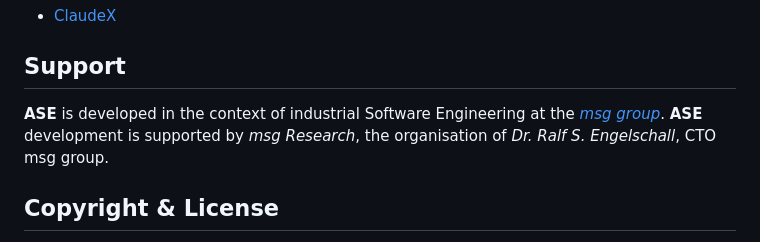
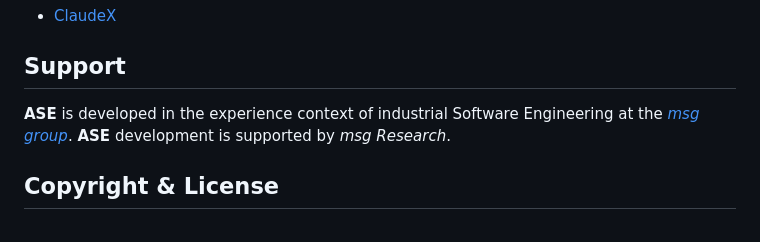
Before and after one commit to Brusdeylins/ase, a Markdown page: README.md, the part around the change. Rendered like a GitHub page.

Commit message:
simplify information

```diff
--- a/README.md
+++ b/README.md
@@ -222,10 +222,9 @@ See Also
 Support
 -------
 
-**ASE** is developed in the context of industrial Software Engineering
-at the [*msg group*](https://www.msg.group). **ASE** development
-is supported by *msg Research*, the organisation of *Dr. Ralf S.
-Engelschall*, CTO msg group.
+**ASE** is developed in the experience context of industrial Software
+Engineering at the [*msg group*](https://www.msg.group). **ASE**
+development is supported by *msg Research*.
 
 Copyright & License
 -------------------
```
